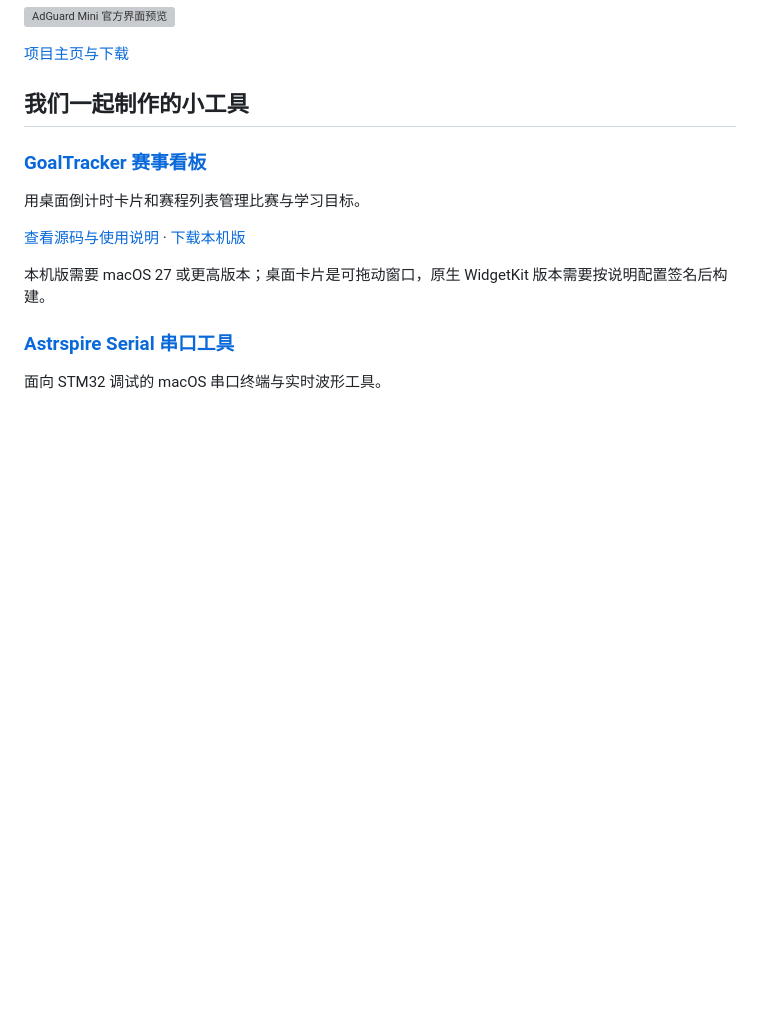
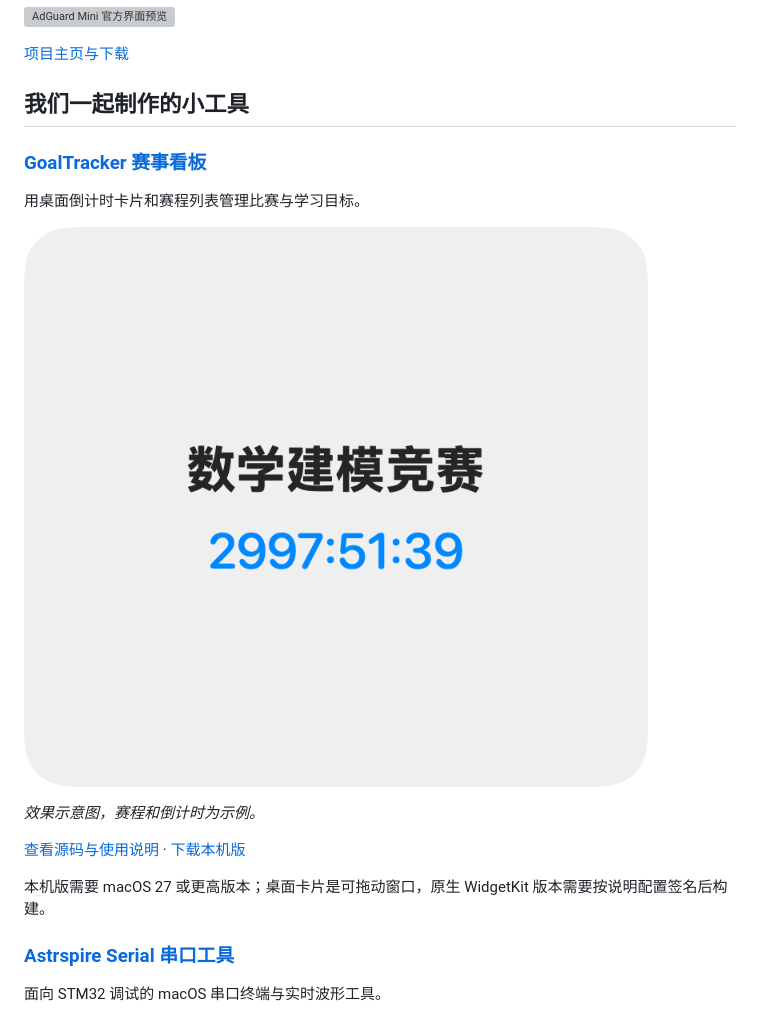
Before and after one commit to 2025040064/mac-, a Markdown page: README.md, the part around the change. Rendered like a GitHub page; pictures changed too: images/goaltracker-preview.png (added); blank space fills up the shorter version; grey boxes are pictures that could not be loaded.

Commit message:
补充 GoalTracker 看板效果图

```diff
--- a/README.md
+++ b/README.md
@@ -44,6 +44,10 @@
 
 用桌面倒计时卡片和赛程列表管理比赛与学习目标。
 
+![GoalTracker 倒计时卡片示意图，使用示例赛程](images/goaltracker-preview.png)
+
+*效果示意图，赛程和倒计时为示例。*
+
 [查看源码与使用说明](GoalTracker/README.md) · [下载本机版](downloads/GoalTracker-macOS.zip)
 
 本机版需要 macOS 27 或更高版本；桌面卡片是可拖动窗口，原生 WidgetKit 版本需要按说明配置签名后构建。
```
